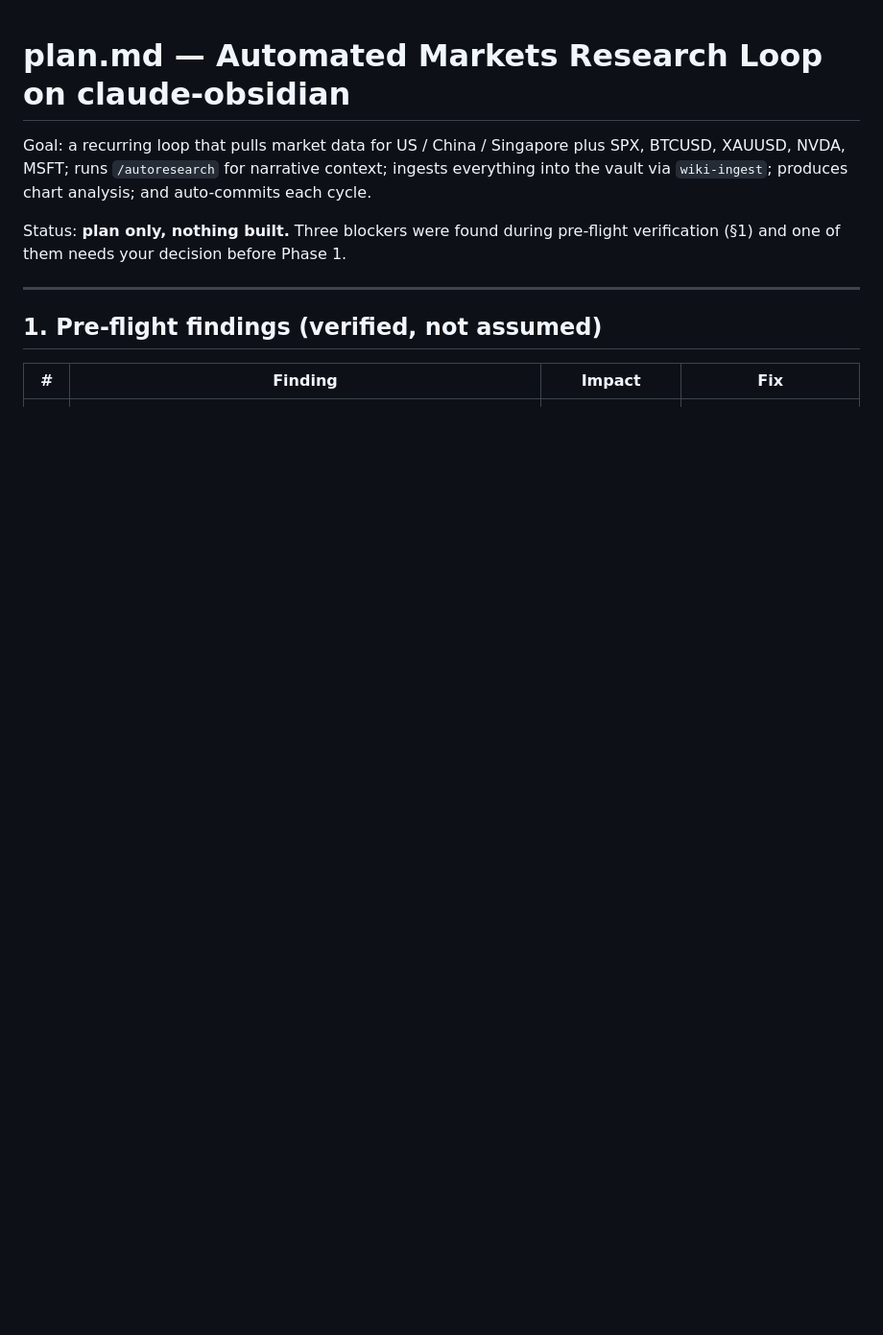
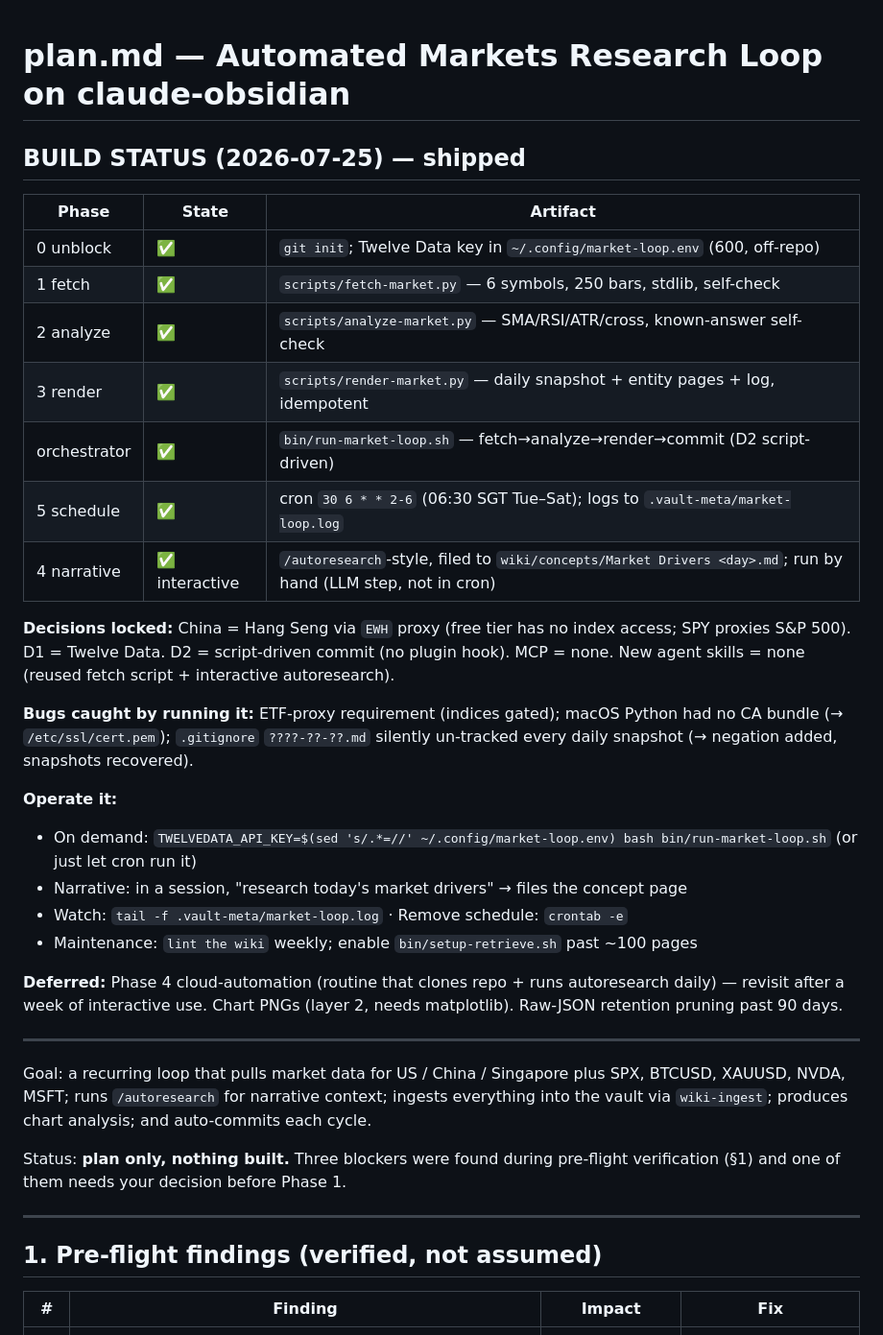
Before and after one commit to Perryong/knowledge-brain, a Markdown page: plan.md, the part around the change. Shown at 96% size. Drawn GitHub-style; blank space fills up the shorter version.

Commit message:
docs: record final build status in plan.md
Co-Authored-By: Claude Opus 4.8 (1M context) <noreply@anthropic.com>

```diff
--- a/plan.md
+++ b/plan.md
@@ -1,4 +1,31 @@
 # plan.md — Automated Markets Research Loop on claude-obsidian
+
+## BUILD STATUS (2026-07-25) — shipped
+
+| Phase | State | Artifact |
+|---|---|---|
+| 0 unblock | ✅ | `git init`; Twelve Data key in `~/.config/market-loop.env` (600, off-repo) |
+| 1 fetch | ✅ | `scripts/fetch-market.py` — 6 symbols, 250 bars, stdlib, self-check |
+| 2 analyze | ✅ | `scripts/analyze-market.py` — SMA/RSI/ATR/cross, known-answer self-check |
+| 3 render | ✅ | `scripts/render-market.py` — daily snapshot + entity pages + log, idempotent |
+| orchestrator | ✅ | `bin/run-market-loop.sh` — fetch→analyze→render→commit (D2 script-driven) |
+| 5 schedule | ✅ | cron `30 6 * * 2-6` (06:30 SGT Tue–Sat); logs to `.vault-meta/market-loop.log` |
+| 4 narrative | ✅ interactive | `/autoresearch`-style, filed to `wiki/concepts/Market Drivers <day>.md`; run by hand (LLM step, not in cron) |
+
+**Decisions locked:** China = Hang Seng via `EWH` proxy (free tier has no index access; SPY proxies S&P 500). D1 = Twelve Data. D2 = script-driven commit (no plugin hook). MCP = none. New agent skills = none (reused fetch script + interactive autoresearch).
+
+**Bugs caught by running it:** ETF-proxy requirement (indices gated); macOS Python had no CA bundle (→ `/etc/ssl/cert.pem`); `.gitignore` `????-??-??.md` silently un-tracked every daily snapshot (→ negation added, snapshots recovered).
+
+**Operate it:**
+- On demand: `TWELVEDATA_API_KEY=$(sed 's/.*=//' ~/.config/market-loop.env) bash bin/run-market-loop.sh` (or just let cron run it)
+- Narrative: in a session, "research today's market drivers" → files the concept page
+- Watch: `tail -f .vault-meta/market-loop.log` · Remove schedule: `crontab -e`
+- Maintenance: `lint the wiki` weekly; enable `bin/setup-retrieve.sh` past ~100 pages
+
+**Deferred:** Phase 4 cloud-automation (routine that clones repo + runs autoresearch daily) — revisit after a week of interactive use. Chart PNGs (layer 2, needs matplotlib). Raw-JSON retention pruning past 90 days.
+
+---
+
 
 Goal: a recurring loop that pulls market data for US / China / Singapore plus SPX, BTCUSD, XAUUSD, NVDA, MSFT; runs `/autoresearch` for narrative context; ingests everything into the vault via `wiki-ingest`; produces chart analysis; and auto-commits each cycle.
 
```
